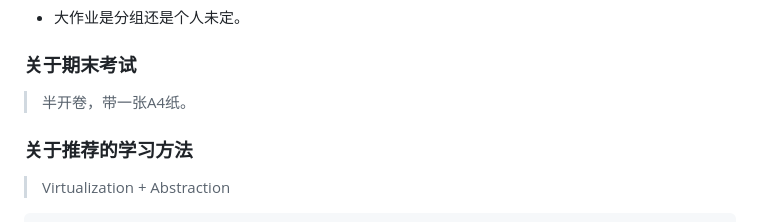
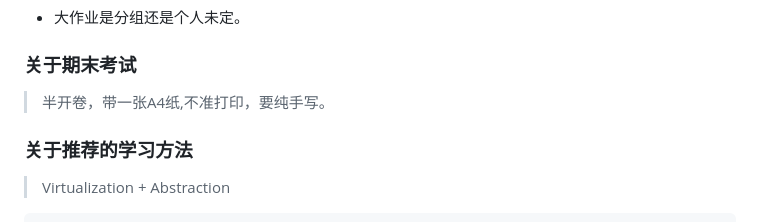
Before and after one commit to forget-eve/OS, a Markdown page: README.md, the part around the change. Rendered like a GitHub page.

```diff
--- a/README.md
+++ b/README.md
@@ -65,7 +65,7 @@ Suggested website
 
 ### 关于期末考试
 
- > 半开卷，带一张A4纸。
+ > 半开卷，带一张A4纸,不准打印，要纯手写。
 
 ### 关于推荐的学习方法
 
```
